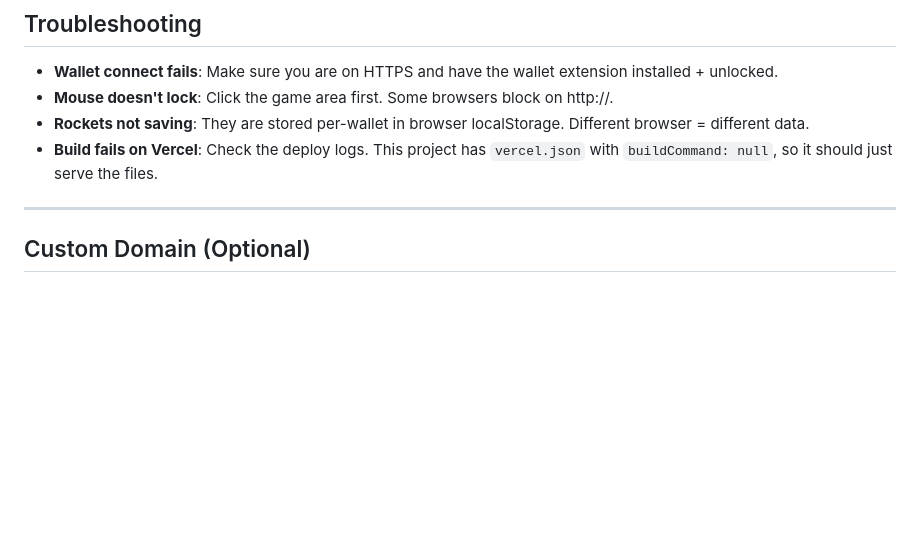
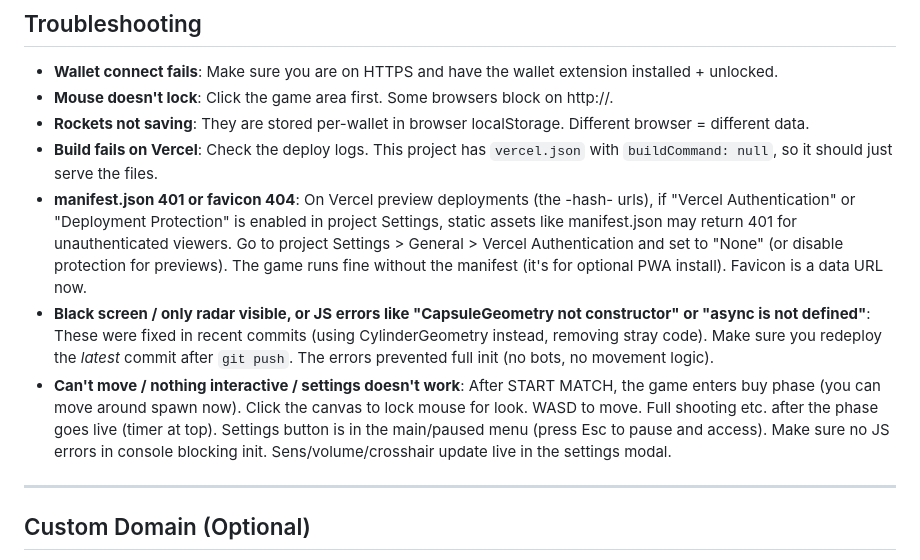
Before and after one commit to Futuret3chdev/cs-better, a Markdown page: DEPLOY.md, the part around the change. Drawn GitHub-style; blank space fills up the shorter version.

Commit message:
docs: add troubleshooting for common console errors (manifest 401, async, CapsuleGeometry) and control issues seen on Vercel preview

```diff
--- a/DEPLOY.md
+++ b/DEPLOY.md
@@ -302,6 +302,9 @@ Your site will be at:
 - **Mouse doesn't lock**: Click the game area first. Some browsers block on http://.
 - **Rockets not saving**: They are stored per-wallet in browser localStorage. Different browser = different data.
 - **Build fails on Vercel**: Check the deploy logs. This project has `vercel.json` with `buildCommand: null`, so it should just serve the files.
+- **manifest.json 401 or favicon 404**: On Vercel preview deployments (the -hash- urls), if "Vercel Authentication" or "Deployment Protection" is enabled in project Settings, static assets like manifest.json may return 401 for unauthenticated viewers. Go to project Settings > General > Vercel Authentication and set to "None" (or disable protection for previews). The game runs fine without the manifest (it's for optional PWA install). Favicon is a data URL now.
+- **Black screen / only radar visible, or JS errors like "CapsuleGeometry not constructor" or "async is not defined"**: These were fixed in recent commits (using CylinderGeometry instead, removing stray code). Make sure you redeploy the *latest* commit after `git push`. The errors prevented full init (no bots, no movement logic).
+- **Can't move / nothing interactive / settings doesn't work**: After START MATCH, the game enters buy phase (you can move around spawn now). Click the canvas to lock mouse for look. WASD to move. Full shooting etc. after the phase goes live (timer at top). Settings button is in the main/paused menu (press Esc to pause and access). Make sure no JS errors in console blocking init. Sens/volume/crosshair update live in the settings modal.
 
 ---
 
```
